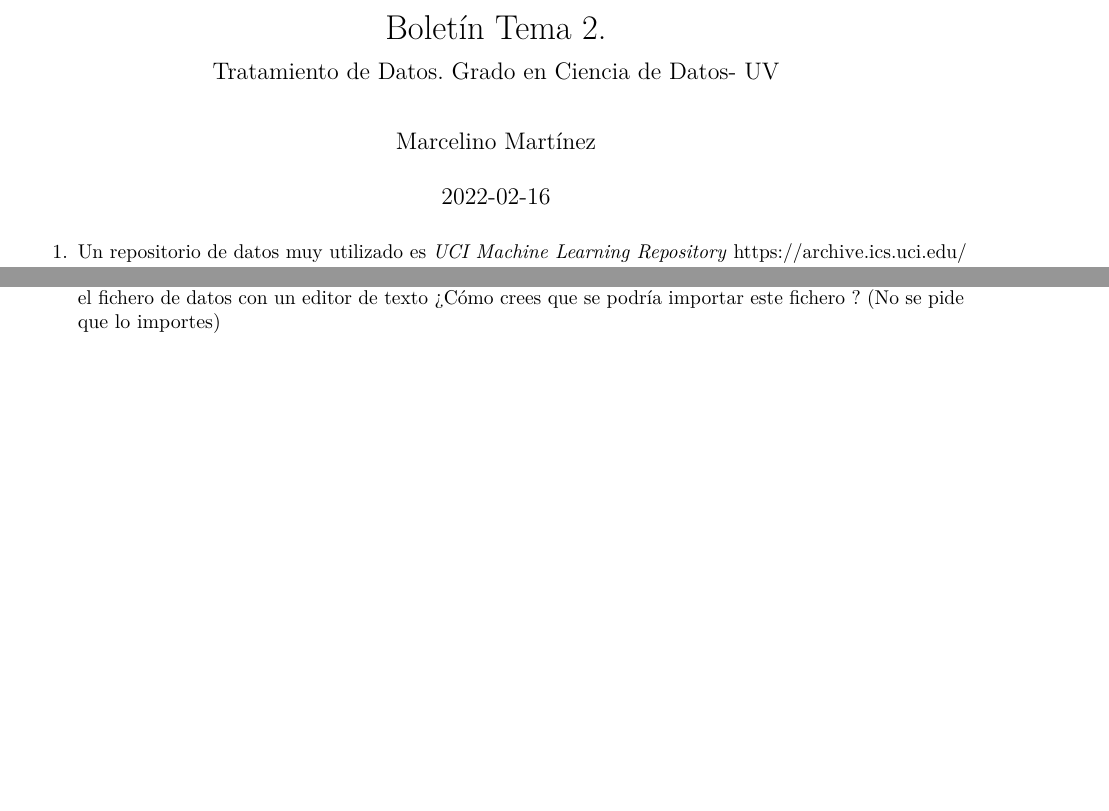
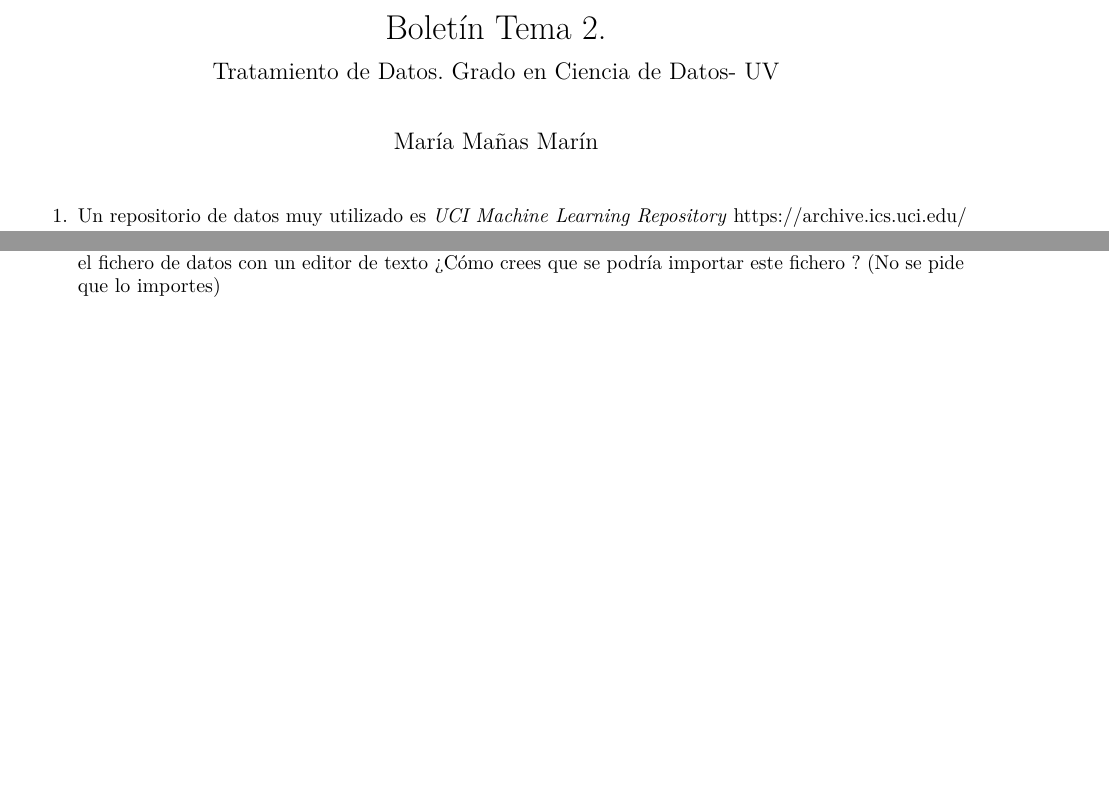
Before and after one commit to mermamarin/SolucionesTema2, an R Markdown document (BoletinTema2ALUMNO.Rmd): two parts of pages 1 and 2 of 2, joined at a grey line, cut so that both start at the same text. Rendered offline with R 4.5, knitr and Pandoc, then LaTeX, with nearby package versions.

Commit message:
Incluyo nombre y quito fecha

```diff
--- a/BoletinTema2ALUMNO.Rmd
+++ b/BoletinTema2ALUMNO.Rmd
@@ -1,8 +1,8 @@
 ---
 title: "Boletín Tema 2."
 subtitle: Tratamiento de Datos. Grado en Ciencia de Datos- UV
-author: "Marcelino Martínez"
-date:  "`r Sys.Date()`"  #Pondría la fecha del día actual
+author: "María Mañas Marín"
+#date:  "`r Sys.Date()`"  #Pondría la fecha del día actual
 params:
   lang: ES
 lang: "`r switch(params$lang, ES = 'es-ES', EN = 'en-US')`"
```
